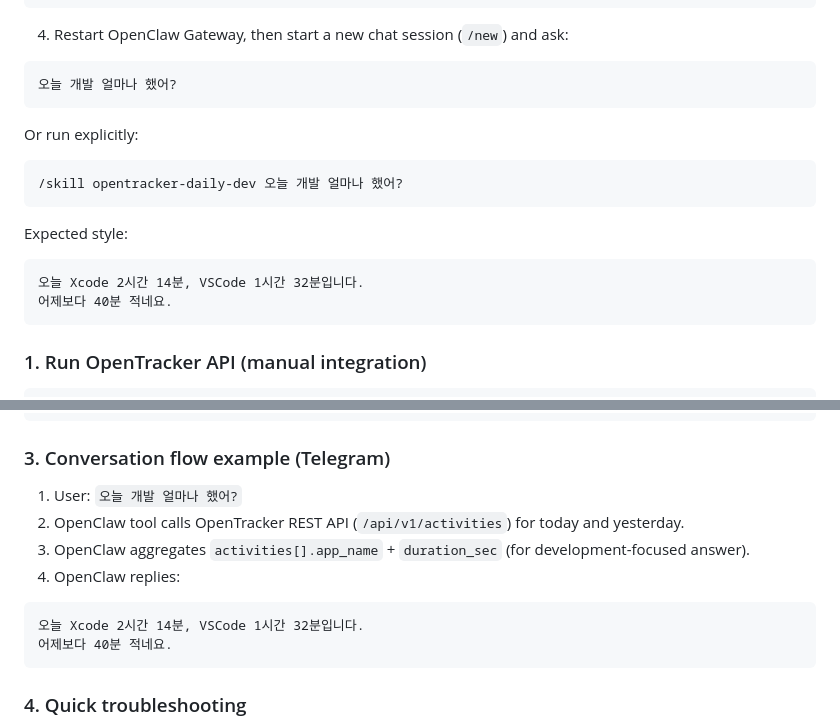
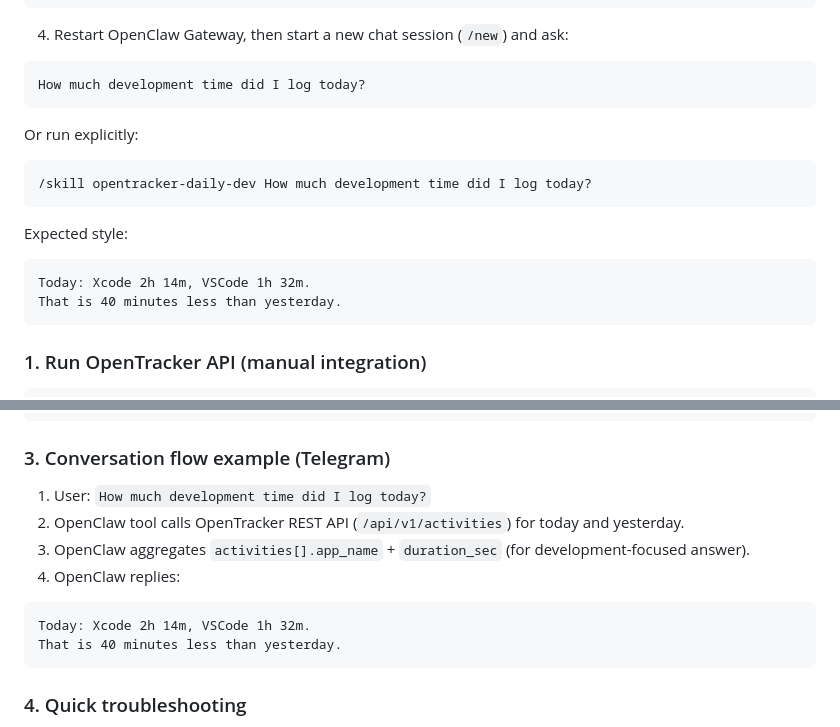
Before and after one commit to jinyounghwa/OpenTracker, a Markdown page: README.md, 2 parts joined by grey strips. Rendered like a GitHub page.

Commit message:
docs: translate Korean README examples to English

````diff
--- a/README.md
+++ b/README.md
@@ -220,20 +220,20 @@ cp integrations/openclaw/opentracker-daily-dev/SKILL.md \
 4. Restart OpenClaw Gateway, then start a new chat session (`/new`) and ask:
 
 ```text
-오늘 개발 얼마나 했어?
+How much development time did I log today?
 ```
 
 Or run explicitly:
 
 ```text
-/skill opentracker-daily-dev 오늘 개발 얼마나 했어?
+/skill opentracker-daily-dev How much development time did I log today?
 ```
 
 Expected style:
 
 ```text
-오늘 Xcode 2시간 14분, VSCode 1시간 32분입니다.
-어제보다 40분 적네요.
+Today: Xcode 2h 14m, VSCode 1h 32m.
+That is 40 minutes less than yesterday.
 ```
 
 ### 1. Run OpenTracker API (manual integration)
@@ -266,14 +266,14 @@ curl -s "http://127.0.0.1:7890/api/v1/activities?from=2026-02-17&to=2026-02-17"
 
 ### 3. Conversation flow example (Telegram)
 
-1. User: `오늘 개발 얼마나 했어?`
+1. User: `How much development time did I log today?`
 2. OpenClaw tool calls OpenTracker REST API (`/api/v1/activities`) for today and yesterday.
 3. OpenClaw aggregates `activities[].app_name` + `duration_sec` (for development-focused answer).
 4. OpenClaw replies:
 
 ```text
-오늘 Xcode 2시간 14분, VSCode 1시간 32분입니다.
-어제보다 40분 적네요.
+Today: Xcode 2h 14m, VSCode 1h 32m.
+That is 40 minutes less than yesterday.
 ```
 
 ### 4. Quick troubleshooting
````
